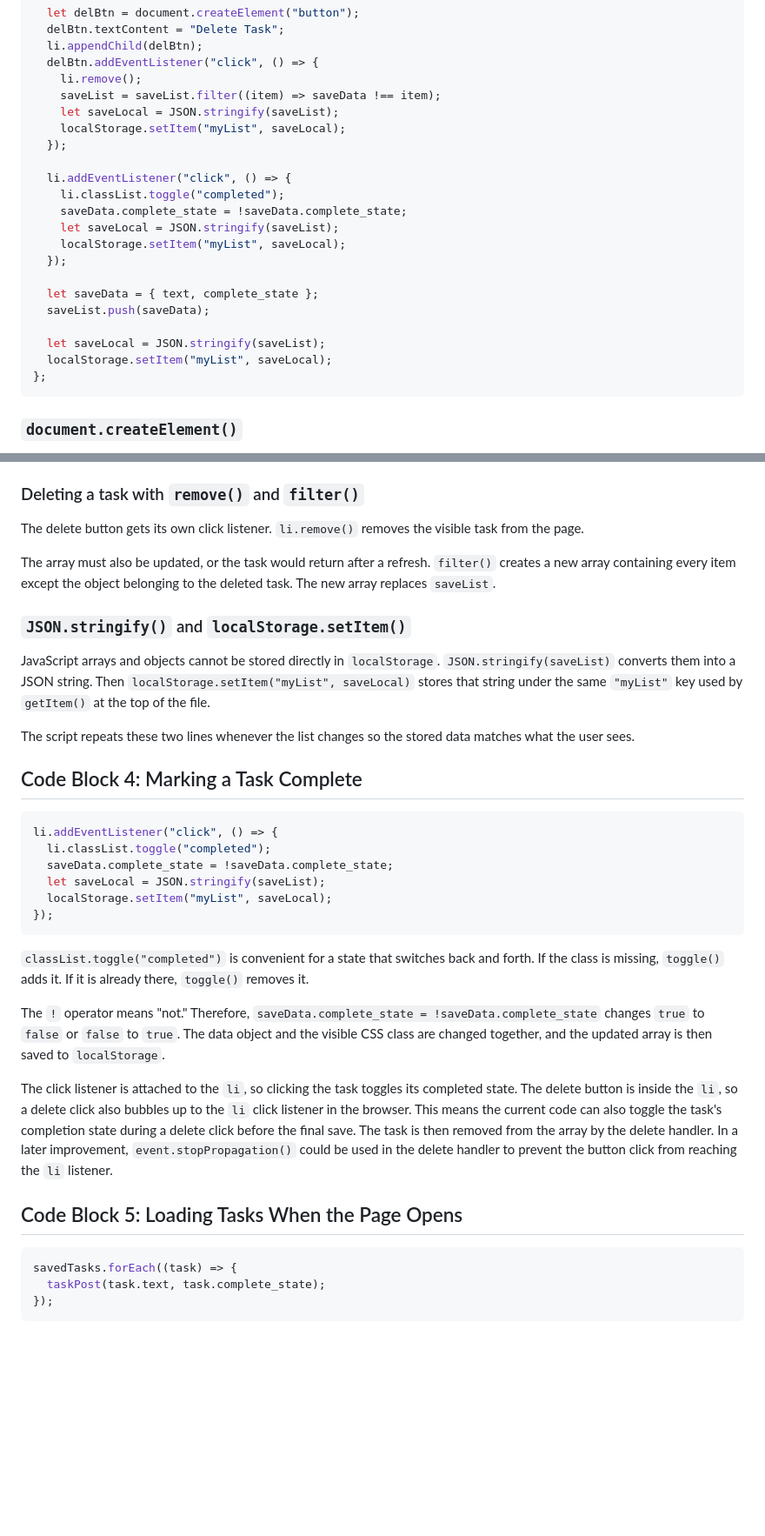
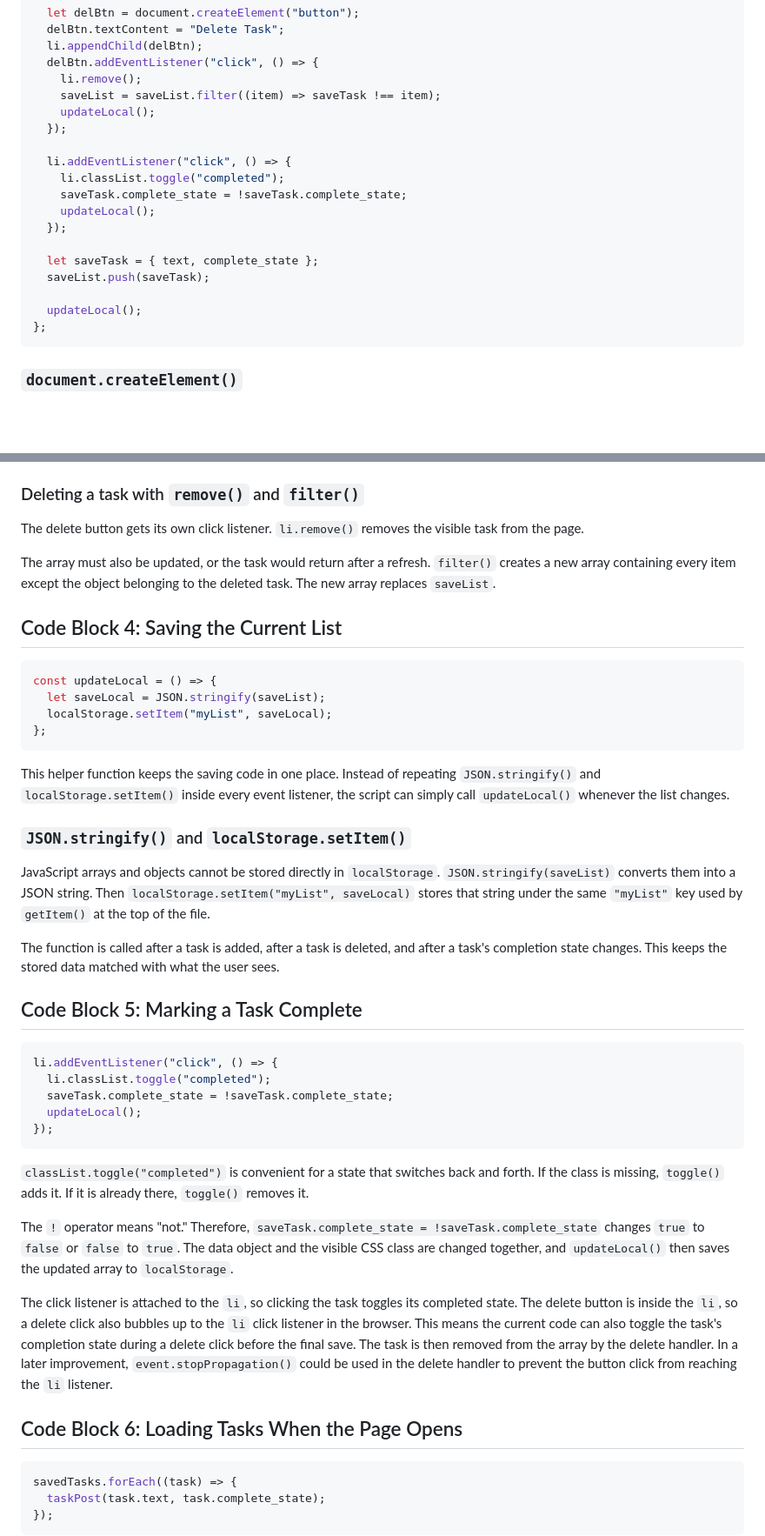
Before and after one commit to C-Au/Vanilla_JS, a Markdown page: 4_Project_To_Do_List_Adv/Notes/script.md, 2 parts joined by grey strips. Shown at 87% size. Rendered like a GitHub page; blank space fills up the shorter version.

Commit message:
Refactor task saving: introduce updateLocal() helper to centralize localStorage updates and improve code clarity

````diff
--- a/4_Project_To_Do_List_Adv/Notes/script.md
+++ b/4_Project_To_Do_List_Adv/Notes/script.md
@@ -116,23 +116,20 @@ const taskPost = (text, complete_state) => {
   li.appendChild(delBtn);
   delBtn.addEventListener("click", () => {
     li.remove();
-    saveList = saveList.filter((item) => saveData !== item);
-    let saveLocal = JSON.stringify(saveList);
-    localStorage.setItem("myList", saveLocal);
+    saveList = saveList.filter((item) => saveTask !== item);
+    updateLocal();
   });
 
   li.addEventListener("click", () => {
     li.classList.toggle("completed");
-    saveData.complete_state = !saveData.complete_state;
-    let saveLocal = JSON.stringify(saveList);
-    localStorage.setItem("myList", saveLocal);
+    saveTask.complete_state = !saveTask.complete_state;
+    updateLocal();
   });
 
-  let saveData = { text, complete_state };
-  saveList.push(saveData);
+  let saveTask = { text, complete_state };
+  saveList.push(saveTask);
 
-  let saveLocal = JSON.stringify(saveList);
-  localStorage.setItem("myList", saveLocal);
+  updateLocal();
 };
 ```
 
@@ -166,6 +163,19 @@ The array must also be updated, or the task would return after a refresh.
 `filter()` creates a new array containing every item except the object belonging
 to the deleted task. The new array replaces `saveList`.
 
+## Code Block 4: Saving the Current List
+
+```javascript
+const updateLocal = () => {
+  let saveLocal = JSON.stringify(saveList);
+  localStorage.setItem("myList", saveLocal);
+};
+```
+
+This helper function keeps the saving code in one place. Instead of repeating
+`JSON.stringify()` and `localStorage.setItem()` inside every event listener,
+the script can simply call `updateLocal()` whenever the list changes.
+
 ### `JSON.stringify()` and `localStorage.setItem()`
 
 JavaScript arrays and objects cannot be stored directly in `localStorage`.
@@ -173,17 +183,17 @@ JavaScript arrays and objects cannot be stored directly in `localStorage`.
 `localStorage.setItem("myList", saveLocal)` stores that string under the same
 `"myList"` key used by `getItem()` at the top of the file.
 
-The script repeats these two lines whenever the list changes so the stored data
-matches what the user sees.
+The function is called after a task is added, after a task is deleted, and after
+a task's completion state changes. This keeps the stored data matched with what
+the user sees.
 
-## Code Block 4: Marking a Task Complete
+## Code Block 5: Marking a Task Complete
 
 ```javascript
 li.addEventListener("click", () => {
   li.classList.toggle("completed");
-  saveData.complete_state = !saveData.complete_state;
-  let saveLocal = JSON.stringify(saveList);
-  localStorage.setItem("myList", saveLocal);
+  saveTask.complete_state = !saveTask.complete_state;
+  updateLocal();
 });
 ```
 
@@ -192,9 +202,9 @@ and forth. If the class is missing, `toggle()` adds it. If it is already there,
 `toggle()` removes it.
 
 The `!` operator means "not." Therefore,
-`saveData.complete_state = !saveData.complete_state` changes `true` to `false`
+`saveTask.complete_state = !saveTask.complete_state` changes `true` to `false`
 or `false` to `true`. The data object and the visible CSS class are changed
-together, and the updated array is then saved to `localStorage`.
+together, and `updateLocal()` then saves the updated array to `localStorage`.
 
 The click listener is attached to the `li`, so clicking the task toggles its
 completed state. The delete button is inside the `li`, so a delete click also
@@ -204,7 +214,7 @@ the final save. The task is then removed from the array by the delete handler.
 In a later improvement, `event.stopPropagation()` could be used in the delete
 handler to prevent the button click from reaching the `li` listener.
 
-## Code Block 5: Loading Tasks When the Page Opens
+## Code Block 6: Loading Tasks When the Page Opens
 
 ```javascript
 savedTasks.forEach((task) => {
````
Also changed, not shown: other parts of 4_Project_To_Do_List_Adv/Notes/script.md (+12 -0 lines).
